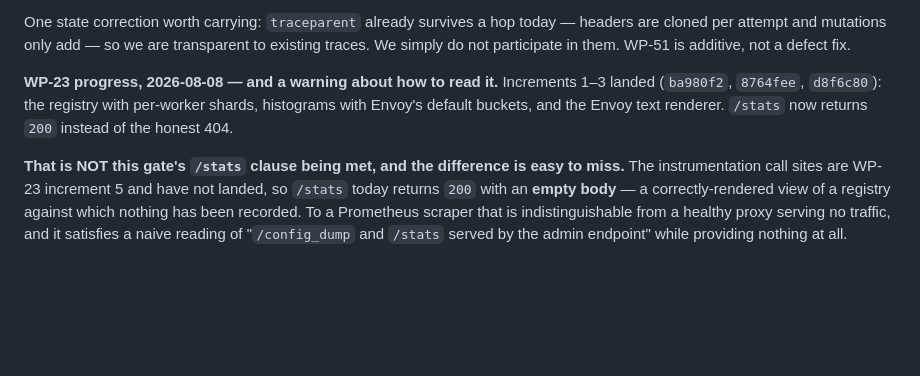
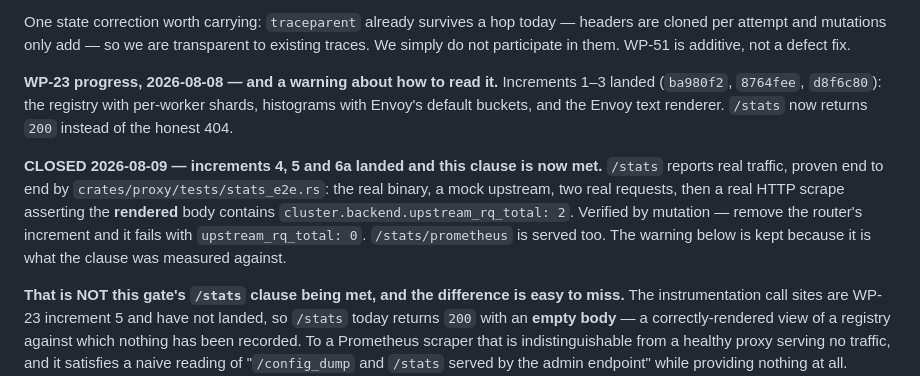
Before and after one commit to ergonlabs-io/llm-proxy, a Markdown page: docs/MILESTONES.md, the part around the change. Rendered like a GitHub page; blank space fills up the shorter version.

Commit message:
The /stats gate clause is closed, and resuming an agent loses its worktree
MILESTONES: increments 4, 5 and 6a together close v0.2.0's `/stats` clause.
Kept the old warning underneath rather than deleting it -- it is the thing the
clause was measured against, and "200 with an empty body satisfies a naive
reading" is worth leaving visible now that it no longer applies.

CLAUDE.md rule 13a: resuming an interrupted agent by message does NOT restore
its worktree. Two lanes were interrupted by a usage limit and resumed -- the
right call, since they keep their context -- and one came back writing into the
PRIMARY working tree, worktree gone from `git worktree list`, no worktree block
on its completion notification where its first one had one.

Nothing was lost, and that was luck. A merge and a commit went into that same
tree while the agent was writing to it, and the file sets happened not to
overlap. A merge into a tree holding a third party's uncommitted work is exactly
the 2026-07-27 shape that rule 13 exists to make unreachable, so it is worth
saying plainly that resuming reopens it.

Also recorded there: `cp` is aliased to prompt, so a restore that defaults to
"no" leaves a mutation in place while the surrounding output still looks fine.
Caught this session by grepping for the marker instead of trusting the copy.
Use `command cp -f` and verify.

make ci green: 1114 tests.

```diff
--- a/docs/MILESTONES.md
+++ b/docs/MILESTONES.md
@@ -405,6 +405,13 @@ do not participate in them. WP-51 is additive, not a defect fix.
 Envoy's default buckets, and the Envoy text renderer. `/stats` now returns `200` instead of
 the honest 404.
 
+**CLOSED 2026-08-09 — increments 4, 5 and 6a landed and this clause is now met.** `/stats`
+reports real traffic, proven end to end by `crates/proxy/tests/stats_e2e.rs`: the real
+binary, a mock upstream, two real requests, then a real HTTP scrape asserting the **rendered**
+body contains `cluster.backend.upstream_rq_total: 2`. Verified by mutation — remove the
+router's increment and it fails with `upstream_rq_total: 0`. `/stats/prometheus` is served
+too. The warning below is kept because it is what the clause was measured against.
+
 **That is NOT this gate's `/stats` clause being met, and the difference is easy to miss.**
 The instrumentation call sites are WP-23 increment 5 and have not landed, so `/stats` today
 returns `200` with an **empty body** — a correctly-rendered view of a registry against which
```
